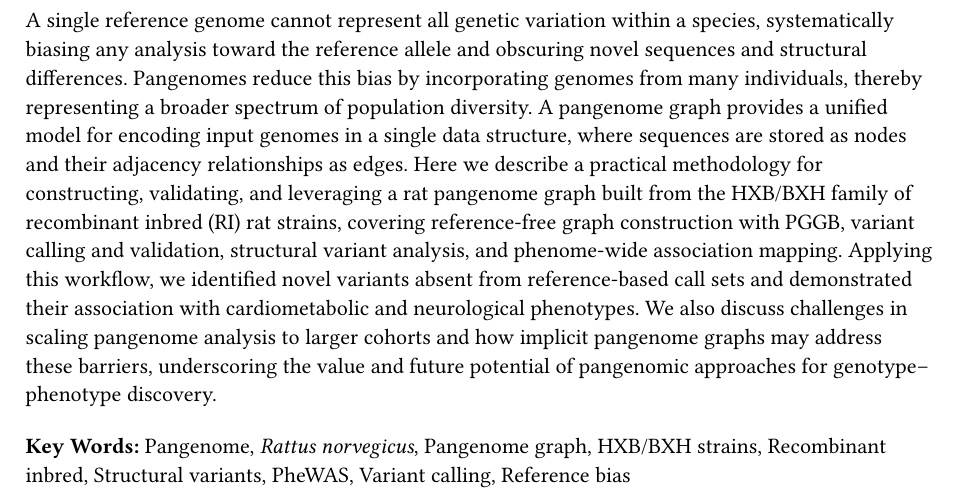
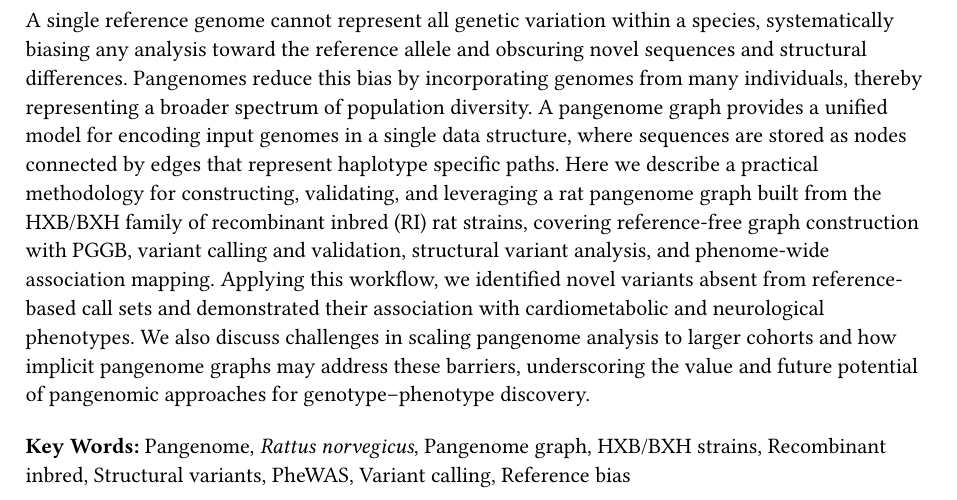
Before and after one commit to AndreaGuarracino/rat-chapter, a Typst document (Chapter/00-frontmatter.typ): part of the page, cut so that both start at the same text. Compiled offline with Typst 0.15.

Commit message:
Update abstract to clarify pangenome graph structure and its implications for genotype-phenotype discovery.

```diff
--- a/Chapter/00-frontmatter.typ
+++ b/Chapter/00-frontmatter.typ
@@ -17,7 +17,7 @@
 // Abstract
 #heading(numbering: none, level: 2)[Abstract]
 
-A single reference genome cannot represent all genetic variation within a species, systematically biasing any analysis toward the reference allele and obscuring novel sequences and structural differences. Pangenomes reduce this bias by incorporating genomes from many individuals, thereby representing a broader spectrum of population diversity. A pangenome graph provides a unified model for encoding input genomes in a single data structure, where sequences are stored as nodes and their adjacency relationships as edges. Here we describe a practical methodology for constructing, validating, and leveraging a rat pangenome graph built from the HXB/BXH family of recombinant inbred (RI) rat strains, covering reference-free graph construction with PGGB, variant calling and validation, structural variant analysis, and phenome-wide association mapping. Applying this workflow, we identified novel variants absent from reference-based call sets and demonstrated their association with cardiometabolic and neurological phenotypes. We also discuss challenges in scaling pangenome analysis to larger cohorts and how implicit pangenome graphs may address these barriers, underscoring the value and future potential of pangenomic approaches for genotype--phenotype discovery.
+A single reference genome cannot represent all genetic variation within a species, systematically biasing any analysis toward the reference allele and obscuring novel sequences and structural differences. Pangenomes reduce this bias by incorporating genomes from many individuals, thereby representing a broader spectrum of population diversity. A pangenome graph provides a unified model for encoding input genomes in a single data structure, where sequences are stored as nodes connected by edges that represent haplotype specific paths. Here we describe a practical methodology for constructing, validating, and leveraging a rat pangenome graph built from the HXB/BXH family of recombinant inbred (RI) rat strains, covering reference-free graph construction with PGGB, variant calling and validation, structural variant analysis, and phenome-wide association mapping. Applying this workflow, we identified novel variants absent from reference-based call sets and demonstrated their association with cardiometabolic and neurological phenotypes. We also discuss challenges in scaling pangenome analysis to larger cohorts and how implicit pangenome graphs may address these barriers, underscoring the value and future potential of pangenomic approaches for genotype--phenotype discovery.
 
 #v(0.5em)
 *Key Words:* Pangenome, _Rattus norvegicus_, Pangenome graph, HXB/BXH strains, Recombinant inbred, Structural variants, PheWAS, Variant calling, Reference bias
```
